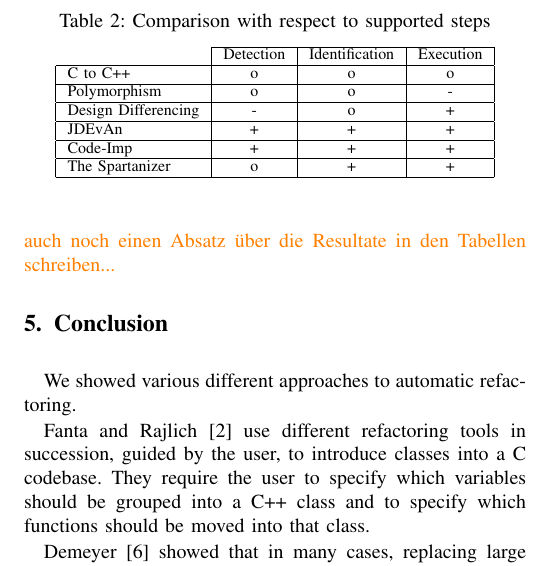
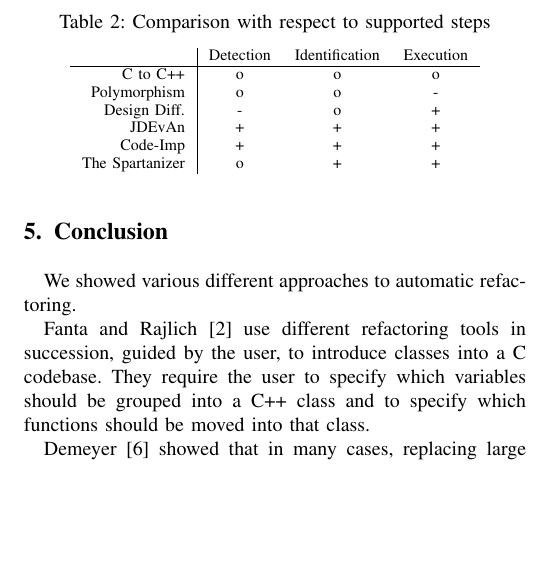
Before and after one commit to PeterFeicht/sese2017, a LaTeX paper (draftpaper/AutomatedRefactoring.tex): part of one column of page 6 of 6, cut so that both start at the same text, the shorter picture padded with empty space. Compiled offline with pdfLaTeX.

Commit message:
Clean up tables

```diff
--- a/draftpaper/AutomatedRefactoring.tex
+++ b/draftpaper/AutomatedRefactoring.tex
@@ -422,23 +421,20 @@ to the spartan programming style.
   \end{tabular}
 \end{table}
 
-\begin{table}[]
+\begin{table}[htb]
   \centering
   \caption{Comparison with respect to supported steps}
   \label{tbl:steps}
-  \begin{tabular}{l|l|l|l|}
-    \cline{2-4}
-    & Detection & Identification & Execution \\ \hline
-    \multicolumn{1}{|l|}{C to C++} & \multicolumn{1}{c|}{o} & \multicolumn{1}{c|}{o} & \multicolumn{1}{c|}{o}\\ \hline
-    \multicolumn{1}{|l|}{Polymorphism}   & \multicolumn{1}{c|}{o} & \multicolumn{1}{c|}{o} & \multicolumn{1}{c|}{-}\\ \hline
-    \multicolumn{1}{|l|}{Design Differencing}  & \multicolumn{1}{c|}{-} & \multicolumn{1}{c|}{o} & \multicolumn{1}{c|}{+}\\ \hline
-    \multicolumn{1}{|l|}{JDEvAn}   & \multicolumn{1}{c|}{+} & \multicolumn{1}{c|}{+} & \multicolumn{1}{c|}{+}\\ \hline
-    \multicolumn{1}{|l|}{Code-Imp} & \multicolumn{1}{c|}{+} & \multicolumn{1}{c|}{+} & \multicolumn{1}{c|}{+}\\ \hline
-    \multicolumn{1}{|l|}{The Spartanizer}   & \multicolumn{1}{c|}{o} & \multicolumn{1}{c|}{+} & \multicolumn{1}{c|}{+}\\ \hline
+  \begin{tabular}{r|ccc}
+    ~               & Detection & Identification  & Execution \\ \hline
+    C to C++        & o         & o               & o \\
+    Polymorphism    & o         & o               & - \\
+    Design Diff.    & -         & o               & + \\
+    JDEvAn          & +         & +               & + \\
+    Code-Imp        & +         & +               & + \\
+    The Spartanizer & o         & +               & + \\
   \end{tabular}
 \end{table}
-
-\lk{Sind diese Tabellen verständlich? Man könnte dann auch noch einen Absatz über die Resultate in den Tabellen schreiben...}
 
 \section{Conclusion}
 
```
Also changed, not shown: draftpaper/AutomatedRefactoring.tex (21 more changed lines).
